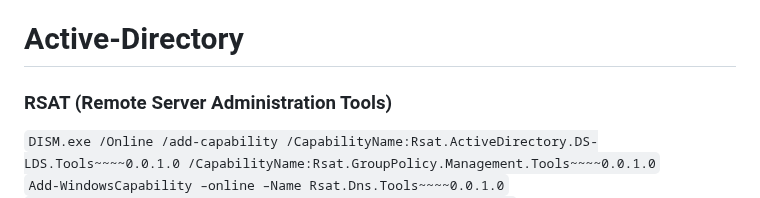
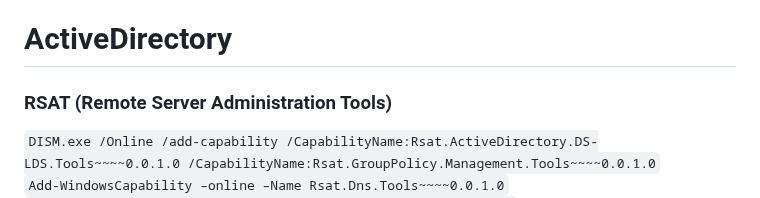
Before and after one commit to Lifailon/PS-Commands, a Markdown page: README.md, the part around one of its changes. GitHub-like rendering.

```diff
--- a/README.md
+++ b/README.md
@@ -736,7 +736,7 @@
 `Set-ItemProperty -Path "HKLM:\SYSTEM\CurrentControlSet\Control\Terminal Server\WinStations\RDP-Tcp" -Name UserAuthentication -Value 0` \
 `REG ADD HKLM\SOFTWARE\Microsoft\Windows\CurrentVersion\Policies\System\CredSSP\Parameters /v AllowEncryptionOracle /t REG_DWORD /d 2` отключить на клиентском компьютере проверку версии CredSSP, если на целевом комьютере-сервере не установлены обновления KB4512509 от мая 2018 года
 
-# Active-Directory
+# ActiveDirectory
 
 ### RSAT (Remote Server Administration Tools)
 `DISM.exe /Online /add-capability /CapabilityName:Rsat.ActiveDirectory.DS-LDS.Tools~~~~0.0.1.0 /CapabilityName:Rsat.GroupPolicy.Management.Tools~~~~0.0.1.0` \
```
Also changed, not shown: other parts of README.md (+4 -4 lines).
